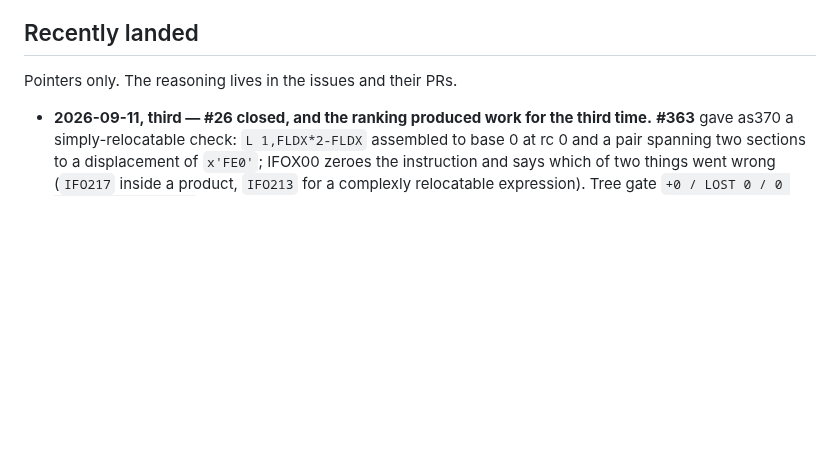
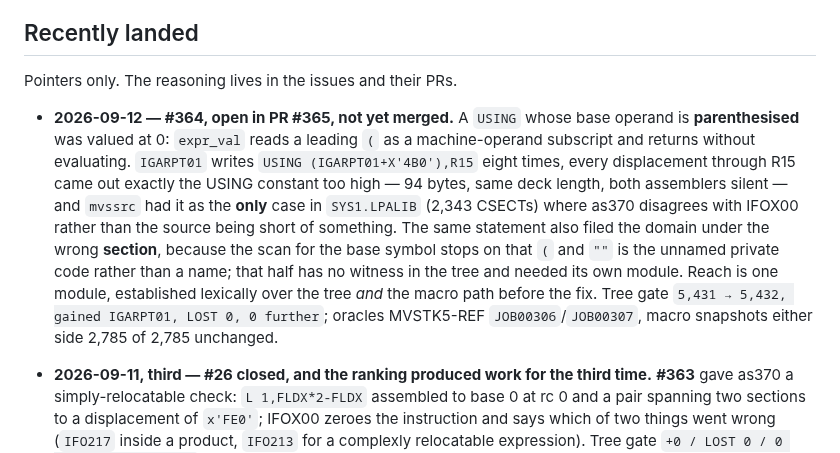
Before and after one commit to mvslovers/cc370, a Markdown page: TODO.md, the part around the change. Rendered like a GitHub page; blank space fills up the shorter version.

Commit message:
docs: #364 is in flight, and LPALIB's last as370 defect is named
The entry records what the gate measured rather than the outcome: PR #365
is open, not merged, and the file says so. It also keeps the part the
issue cannot -- that the reach was established lexically over the tree
and the macro path BEFORE the fix, so `+1' is a prediction met rather
than a number read afterwards.

```diff
--- a/TODO.md
+++ b/TODO.md
@@ -780,6 +780,22 @@ at the cost of one more dimension in which two objects can disagree.
 ## Recently landed
 
 Pointers only. The reasoning lives in the issues and their PRs.
+
+- **2026-09-12 — #364, open in PR #365, not yet merged.** A `USING` whose base
+  operand is **parenthesised** was valued at 0: `expr_val` reads a leading `(`
+  as a machine-operand subscript and returns without evaluating. `IGARPT01`
+  writes `USING (IGARPT01+X'4B0'),R15` eight times, every displacement through
+  R15 came out exactly the USING constant too high — 94 bytes, same deck
+  length, both assemblers silent — and `mvssrc` had it as the **only** case in
+  `SYS1.LPALIB` (2,343 CSECTs) where as370 disagrees with IFOX00 rather than
+  the source being short of something. The same statement also filed the
+  domain under the wrong **section**, because the scan for the base symbol
+  stops on that `(` and `""` is the unnamed private code rather than a name;
+  that half has no witness in the tree and needed its own module. Reach is one
+  module, established lexically over the tree *and* the macro path before the
+  fix. Tree gate `5,431 → 5,432, gained IGARPT01, LOST 0, 0 further`; oracles
+  MVSTK5-REF `JOB00306`/`JOB00307`, macro snapshots either side 2,785 of 2,785
+  unchanged.
 
 - **2026-09-11, third — #26 closed, and the ranking produced work for the third
   time.** **#363** gave as370 a simply-relocatable check: `L 1,FLDX*2-FLDX`
```
